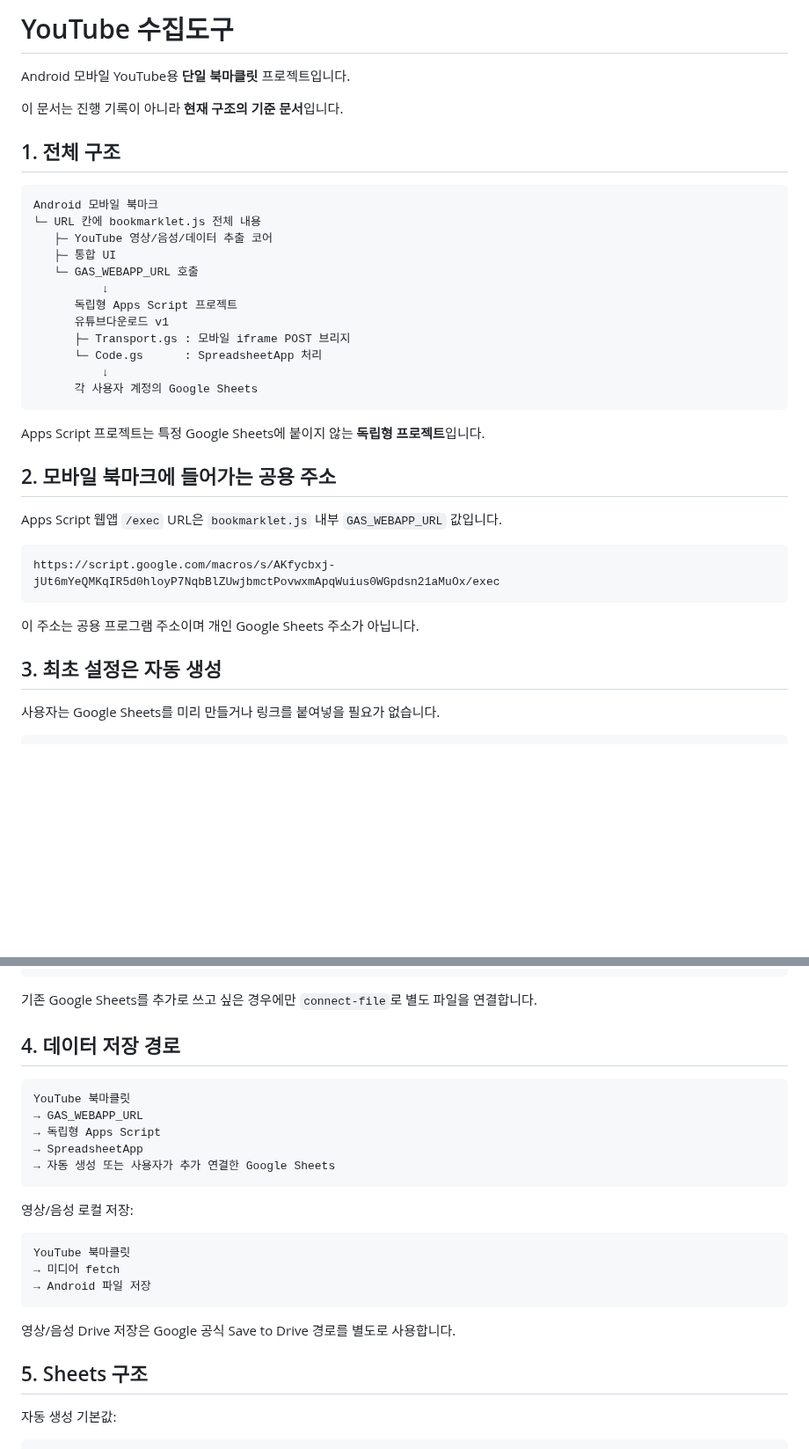
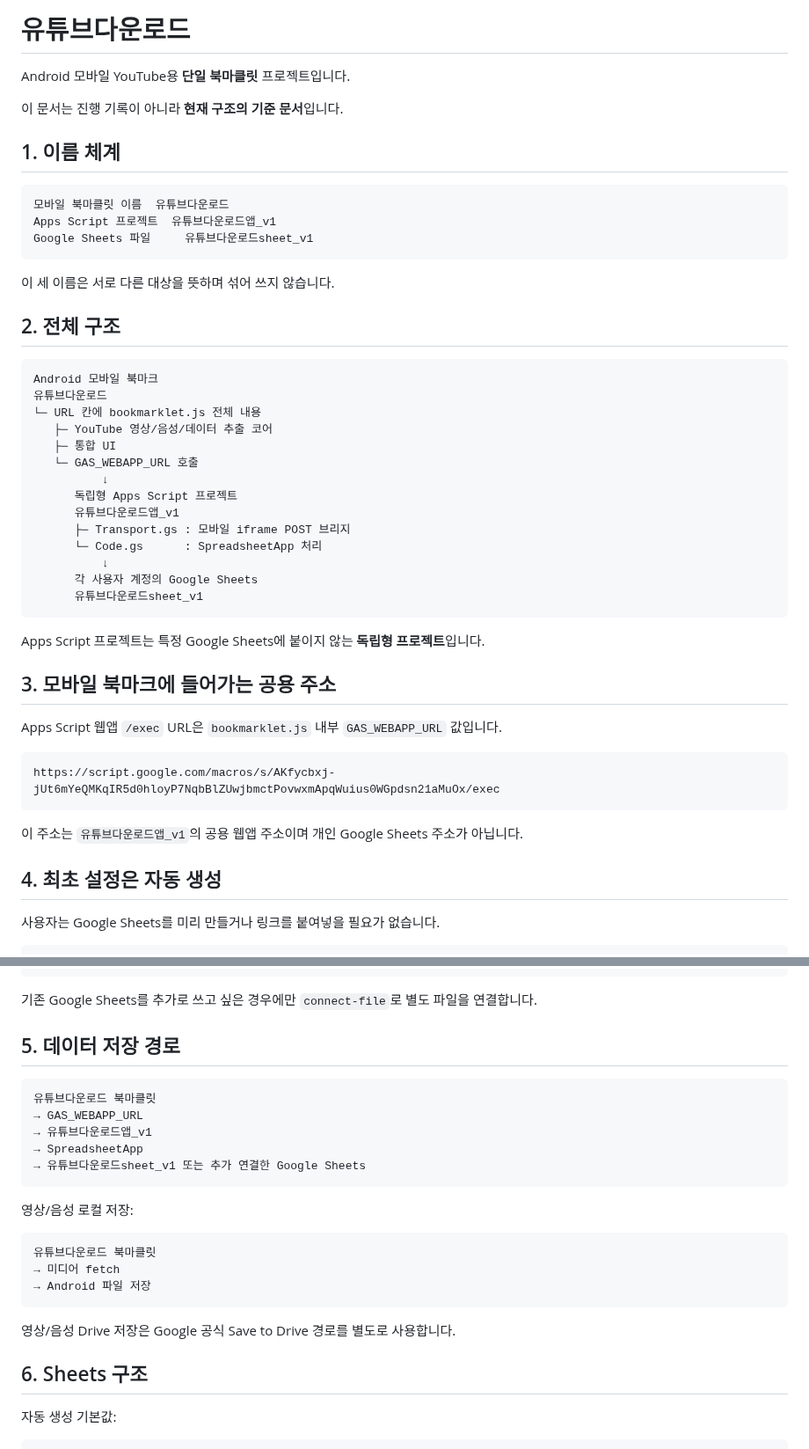
Before and after one commit to sunsee83/dev-lab, a Markdown page: bookmarklets/youtube/README.md, 2 parts joined by grey strips. Shown at 88% size. GitHub-like rendering; blank space fills up the shorter version.

Commit message:
Fix bookmarklet and app naming

````diff
--- a/bookmarklets/youtube/README.md
+++ b/bookmarklets/youtube/README.md
@@ -1,29 +1,41 @@
-# YouTube 수집도구
+# 유튜브다운로드
 
 Android 모바일 YouTube용 **단일 북마클릿** 프로젝트입니다.
 
 이 문서는 진행 기록이 아니라 **현재 구조의 기준 문서**입니다.
 
-## 1. 전체 구조
+## 1. 이름 체계
+
+```text
+모바일 북마클릿 이름  유튜브다운로드
+Apps Script 프로젝트  유튜브다운로드앱_v1
+Google Sheets 파일     유튜브다운로드sheet_v1
+```
+
+이 세 이름은 서로 다른 대상을 뜻하며 섞어 쓰지 않습니다.
+
+## 2. 전체 구조
 
 ```text
 Android 모바일 북마크
+유튜브다운로드
 └─ URL 칸에 bookmarklet.js 전체 내용
    ├─ YouTube 영상/음성/데이터 추출 코어
    ├─ 통합 UI
    └─ GAS_WEBAPP_URL 호출
           ↓
       독립형 Apps Script 프로젝트
-      유튜브다운로드 v1
+      유튜브다운로드앱_v1
       ├─ Transport.gs : 모바일 iframe POST 브리지
       └─ Code.gs      : SpreadsheetApp 처리
           ↓
       각 사용자 계정의 Google Sheets
+      유튜브다운로드sheet_v1
 ```
 
 Apps Script 프로젝트는 특정 Google Sheets에 붙이지 않는 **독립형 프로젝트**입니다.
 
-## 2. 모바일 북마크에 들어가는 공용 주소
+## 3. 모바일 북마크에 들어가는 공용 주소
 
 Apps Script 웹앱 `/exec` URL은 `bookmarklet.js` 내부 `GAS_WEBAPP_URL` 값입니다.
 
@@ -31,9 +43,9 @@ Apps Script 웹앱 `/exec` URL은 `bookmarklet.js` 내부 `GAS_WEBAPP_URL` 값
 https://script.google.com/macros/s/AKfycbxj-jUt6mYeQMKqIR5d0hloyP7NqbBlZUwjbmctPovwxmApqWuius0WGpdsn21aMuOx/exec
 ```
 
-이 주소는 공용 프로그램 주소이며 개인 Google Sheets 주소가 아닙니다.
+이 주소는 `유튜브다운로드앱_v1`의 공용 웹앱 주소이며 개인 Google Sheets 주소가 아닙니다.
 
-## 3. 최초 설정은 자동 생성
+## 4. 최초 설정은 자동 생성
 
 사용자는 Google Sheets를 미리 만들거나 링크를 붙여넣을 필요가 없습니다.
 
@@ -54,27 +66,27 @@ https://script.google.com/macros/s/AKfycbxj-jUt6mYeQMKqIR5d0hloyP7NqbBlZUwjbmctP
 
 기존 Google Sheets를 추가로 쓰고 싶은 경우에만 `connect-file`로 별도 파일을 연결합니다.
 
-## 4. 데이터 저장 경로
+## 5. 데이터 저장 경로
 
 ```text
-YouTube 북마클릿
+유튜브다운로드 북마클릿
 → GAS_WEBAPP_URL
-→ 독립형 Apps Script
+→ 유튜브다운로드앱_v1
 → SpreadsheetApp
-→ 자동 생성 또는 사용자가 추가 연결한 Google Sheets
+→ 유튜브다운로드sheet_v1 또는 추가 연결한 Google Sheets
 ```
 
 영상/음성 로컬 저장:
 
 ```text
-YouTube 북마클릿
+유튜브다운로드 북마클릿
 → 미디어 fetch
 → Android 파일 저장
 ```
 
 영상/음성 Drive 저장은 Google 공식 Save to Drive 경로를 별도로 사용합니다.
 
-## 5. Sheets 구조
+## 6. Sheets 구조
 
 자동 생성 기본값:
 
````
Also changed, not shown: other parts of bookmarklets/youtube/README.md (+4 -4 lines).
